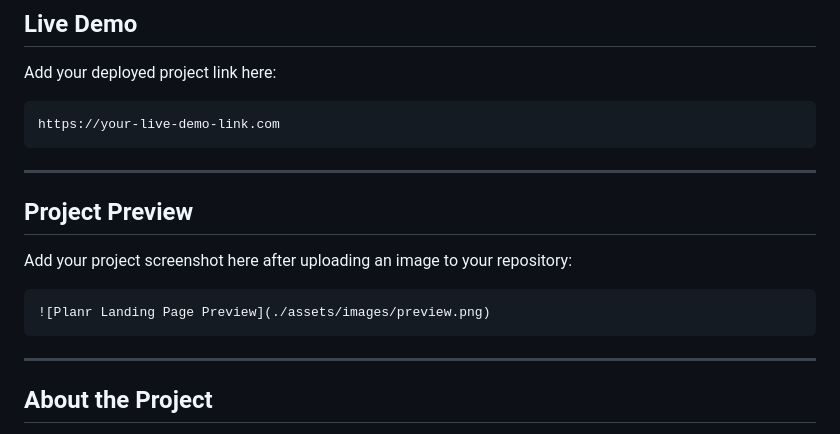
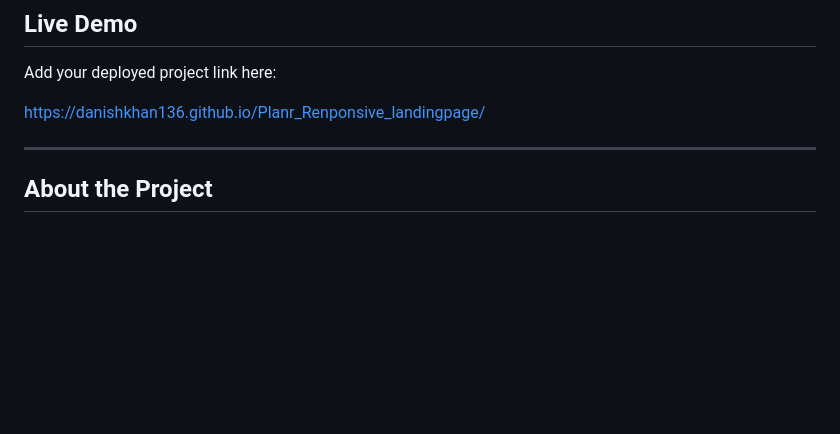
Before and after one commit to danishkhan136/Planr_Renponsive_landingpage, a Markdown page: README.md, the part around the change. Drawn GitHub-style; blank space fills up the shorter version.

Commit message:
commit 39 Update live demo link and clean up README
Updated live demo link and removed project preview section.

````diff
--- a/README.md
+++ b/README.md
@@ -17,19 +17,7 @@ The design focuses on a professional digital-agency style layout with a strong h
 
 Add your deployed project link here:
 
-```text
-https://your-live-demo-link.com
-```
-
----
-
-## Project Preview
-
-Add your project screenshot here after uploading an image to your repository:
-
-```md
-![Planr Landing Page Preview](./assets/images/preview.png)
-```
+https://danishkhan136.github.io/Planr_Renponsive_landingpage/
 
 ---
 
````
